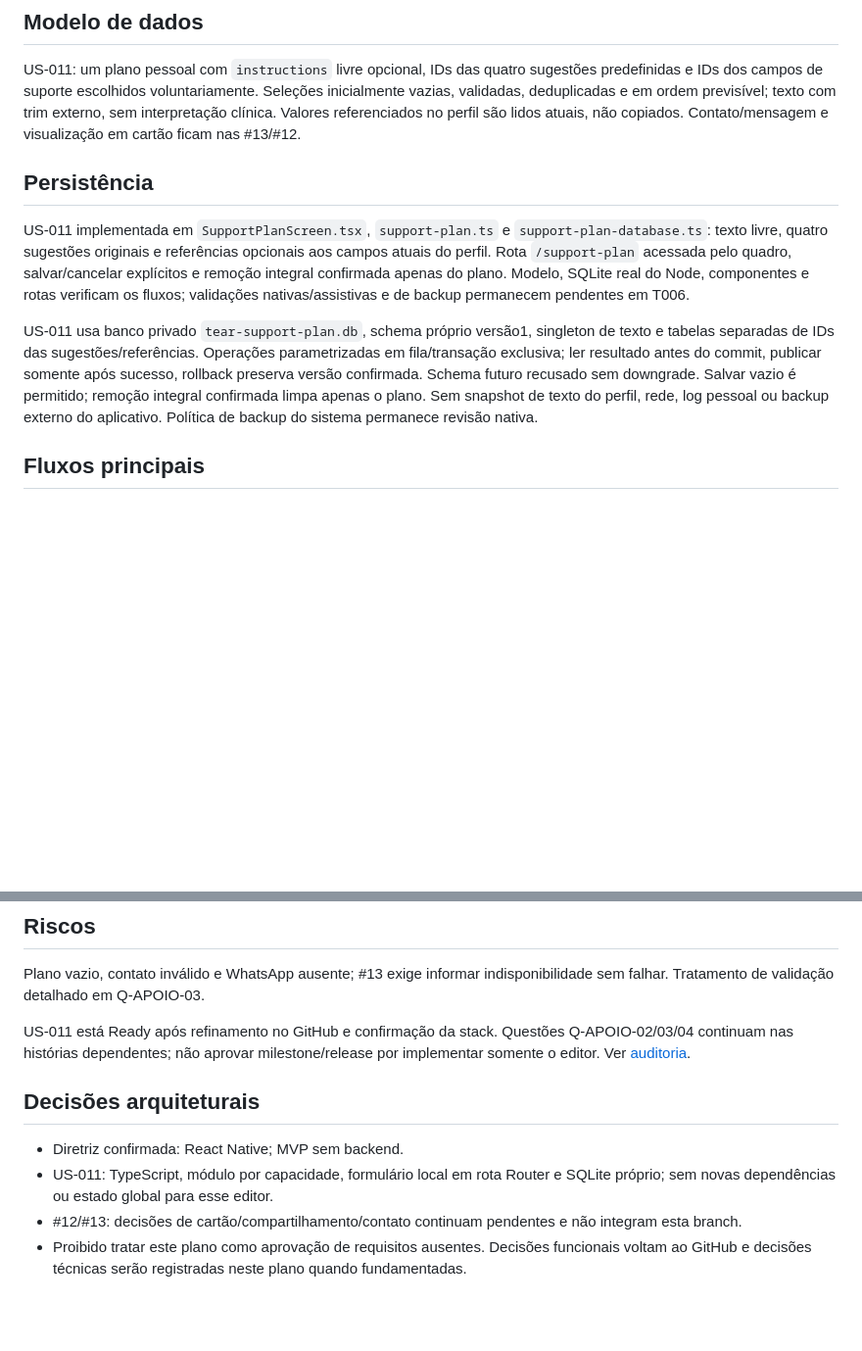
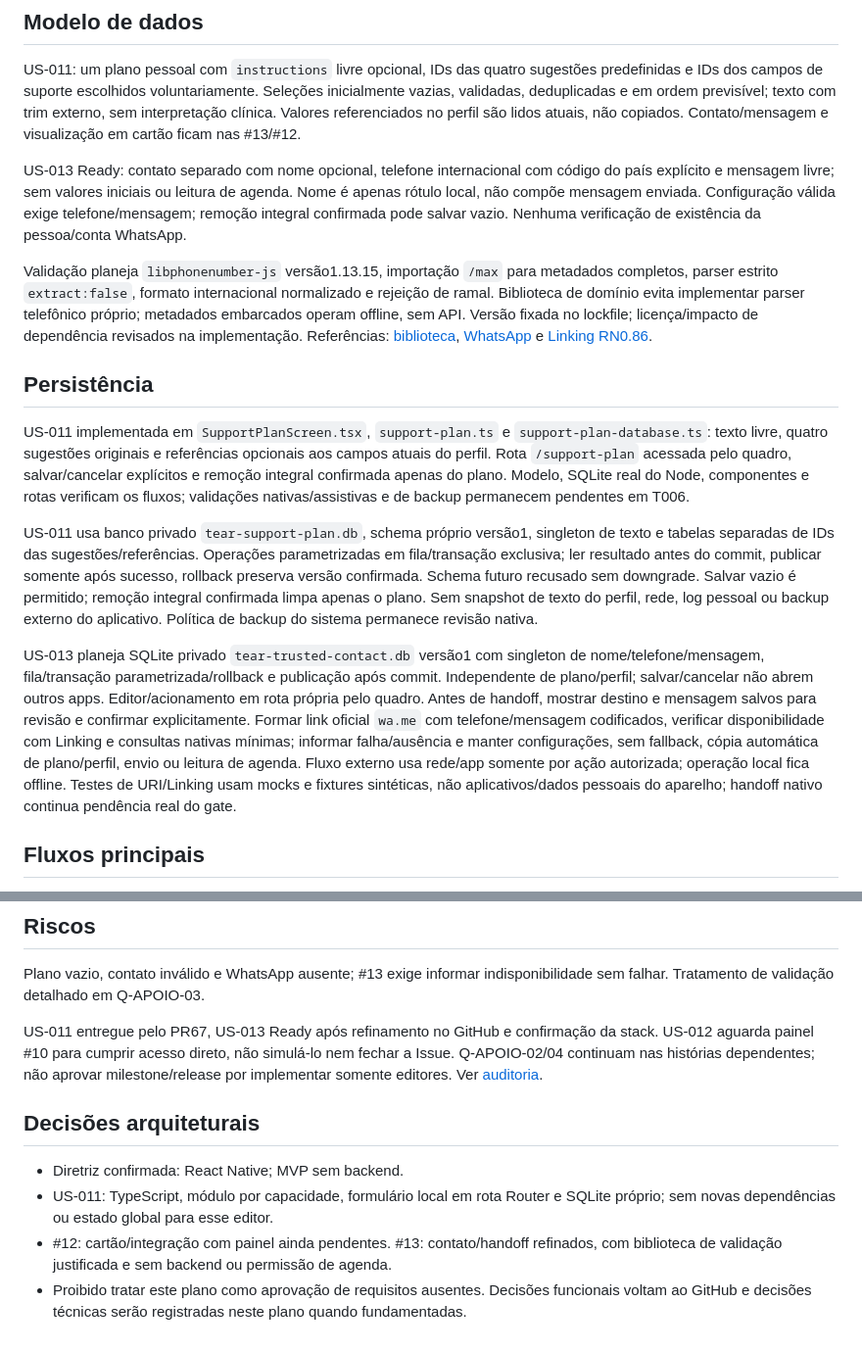
Before and after one commit to Nosso-Espectro/aplicativo, a Markdown page: specs/004-plano-de-apoio-crise/plan.md, 2 parts joined by grey strips. Shown at 98% size. Rendered like a GitHub page; blank space fills up the shorter version.

Commit message:
docs(trusted-contact): refine explicit handoff and backlog dependencies
Refs #13. Keep #12 open until the real #10 panel flow is available. Preserve all original criteria and P0 priorities.

```diff
--- a/specs/004-plano-de-apoio-crise/plan.md
+++ b/specs/004-plano-de-apoio-crise/plan.md
@@ -39,6 +39,21 @@ inicialmente vazias, validadas, deduplicadas e em ordem previsível; texto com t
 externo, sem interpretação clínica. Valores referenciados no perfil são lidos
 atuais, não copiados. Contato/mensagem e visualização em cartão ficam nas #13/#12.
 
+US-013 Ready: contato separado com nome opcional, telefone internacional com
+código do país explícito e mensagem livre; sem valores iniciais ou leitura de
+agenda. Nome é apenas rótulo local, não compõe mensagem enviada. Configuração
+válida exige telefone/mensagem; remoção integral confirmada pode salvar vazio.
+Nenhuma verificação de existência da pessoa/conta WhatsApp.
+
+Validação planeja `libphonenumber-js` versão1.13.15, importação `/max` para
+metadados completos, parser estrito `extract:false`, formato internacional
+normalizado e rejeição de ramal. Biblioteca de domínio evita implementar parser
+telefônico próprio; metadados embarcados operam offline, sem API. Versão fixada no
+lockfile; licença/impacto de dependência revisados na implementação. Referências:
+[biblioteca](https://github.com/catamphetamine/libphonenumber-js),
+[WhatsApp](https://faq.whatsapp.com/5913398998672934) e
+[Linking RN0.86](https://reactnative.dev/docs/0.86/linking).
+
 ## Persistência
 
 US-011 implementada em `SupportPlanScreen.tsx`, `support-plan.ts` e
@@ -55,6 +70,18 @@ publicar somente após sucesso, rollback preserva versão confirmada. Schema fut
 recusado sem downgrade. Salvar vazio é permitido; remoção integral confirmada
 limpa apenas o plano. Sem snapshot de texto do perfil, rede, log pessoal ou backup
 externo do aplicativo. Política de backup do sistema permanece revisão nativa.
+
+US-013 planeja SQLite privado `tear-trusted-contact.db` versão1 com singleton de
+nome/telefone/mensagem, fila/transação parametrizada/rollback e publicação após
+commit. Independente de plano/perfil; salvar/cancelar não abrem outros apps.
+Editor/acionamento em rota própria pelo quadro. Antes de handoff, mostrar destino
+e mensagem salvos para revisão e confirmar explicitamente. Formar link oficial
+`wa.me` com telefone/mensagem codificados, verificar disponibilidade com Linking e
+consultas nativas mínimas; informar falha/ausência e manter configurações, sem
+fallback, cópia automática de plano/perfil, envio ou leitura de agenda. Fluxo
+externo usa rede/app somente por ação autorizada; operação local fica offline.
+Testes de URI/Linking usam mocks e fixtures sintéticas, não aplicativos/dados
+pessoais do aparelho; handoff nativo continua pendência real do gate.
 
 ## Fluxos principais
 
@@ -112,13 +139,14 @@ framework ou integração externa. Segurança do host de build continua pendente
 
 Plano vazio, contato inválido e WhatsApp ausente; #13 exige informar indisponibilidade sem falhar. Tratamento de validação detalhado em Q-APOIO-03.
 
-US-011 está Ready após refinamento no GitHub e confirmação da stack. Questões
-Q-APOIO-02/03/04 continuam nas histórias dependentes; não aprovar milestone/release
-por implementar somente o editor. Ver [auditoria](../../docs/backlog-audit.md).
+US-011 entregue pelo PR67, US-013 Ready após refinamento no GitHub e confirmação
+da stack. US-012 aguarda painel #10 para cumprir acesso direto, não simulá-lo nem
+fechar a Issue. Q-APOIO-02/04 continuam nas histórias dependentes; não aprovar
+milestone/release por implementar somente editores. Ver [auditoria](../../docs/backlog-audit.md).
 
 ## Decisões arquiteturais
 
 - Diretriz confirmada: React Native; MVP sem backend.
 - US-011: TypeScript, módulo por capacidade, formulário local em rota Router e SQLite próprio; sem novas dependências ou estado global para esse editor.
-- #12/#13: decisões de cartão/compartilhamento/contato continuam pendentes e não integram esta branch.
+- #12: cartão/integração com painel ainda pendentes. #13: contato/handoff refinados, com biblioteca de validação justificada e sem backend ou permissão de agenda.
 - Proibido tratar este plano como aprovação de requisitos ausentes. Decisões funcionais voltam ao GitHub e decisões técnicas serão registradas neste plano quando fundamentadas.
```
Also changed, not shown: specs/004-plano-de-apoio-crise/spec.md (+13 -4 lines).
